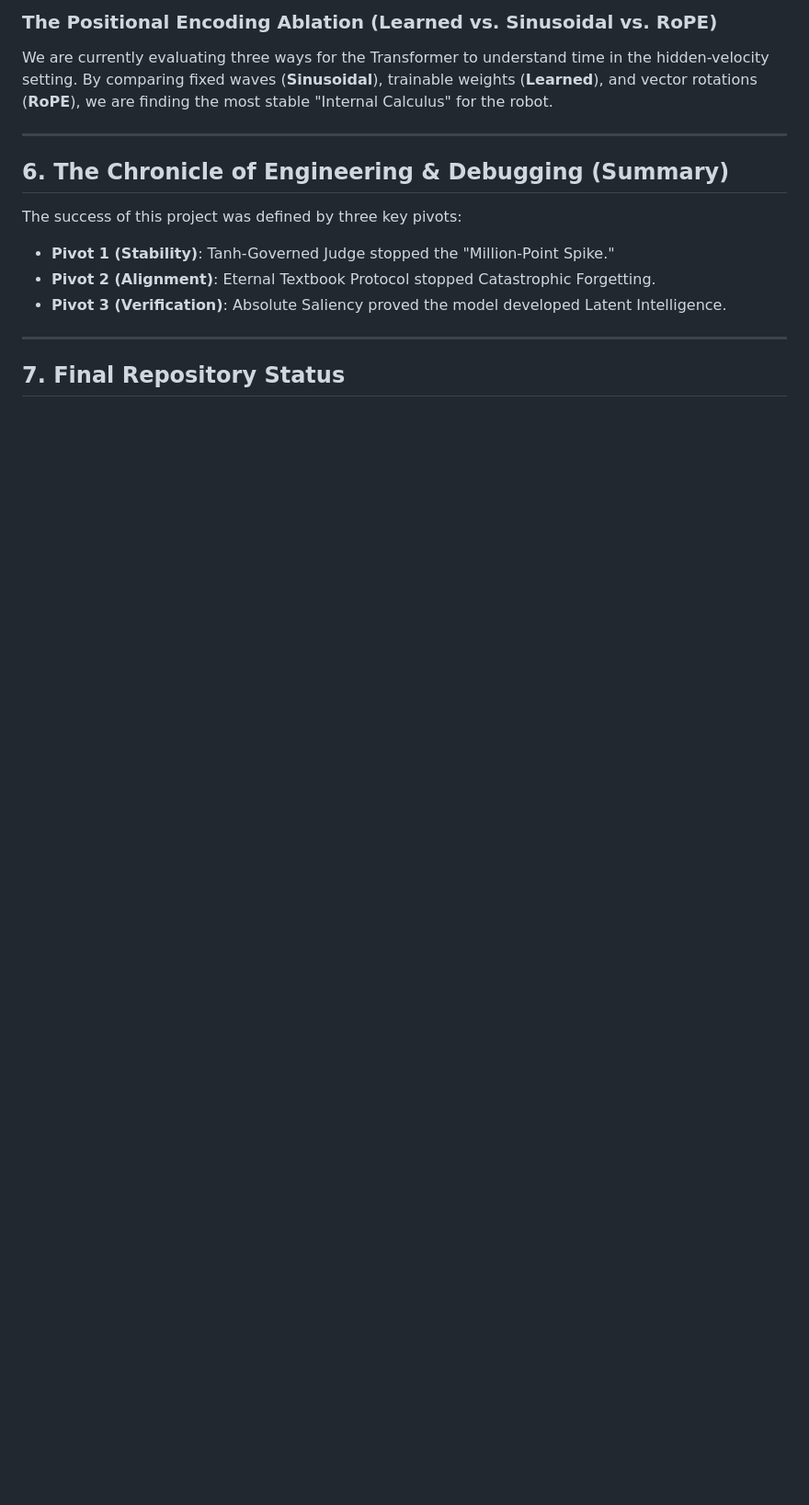
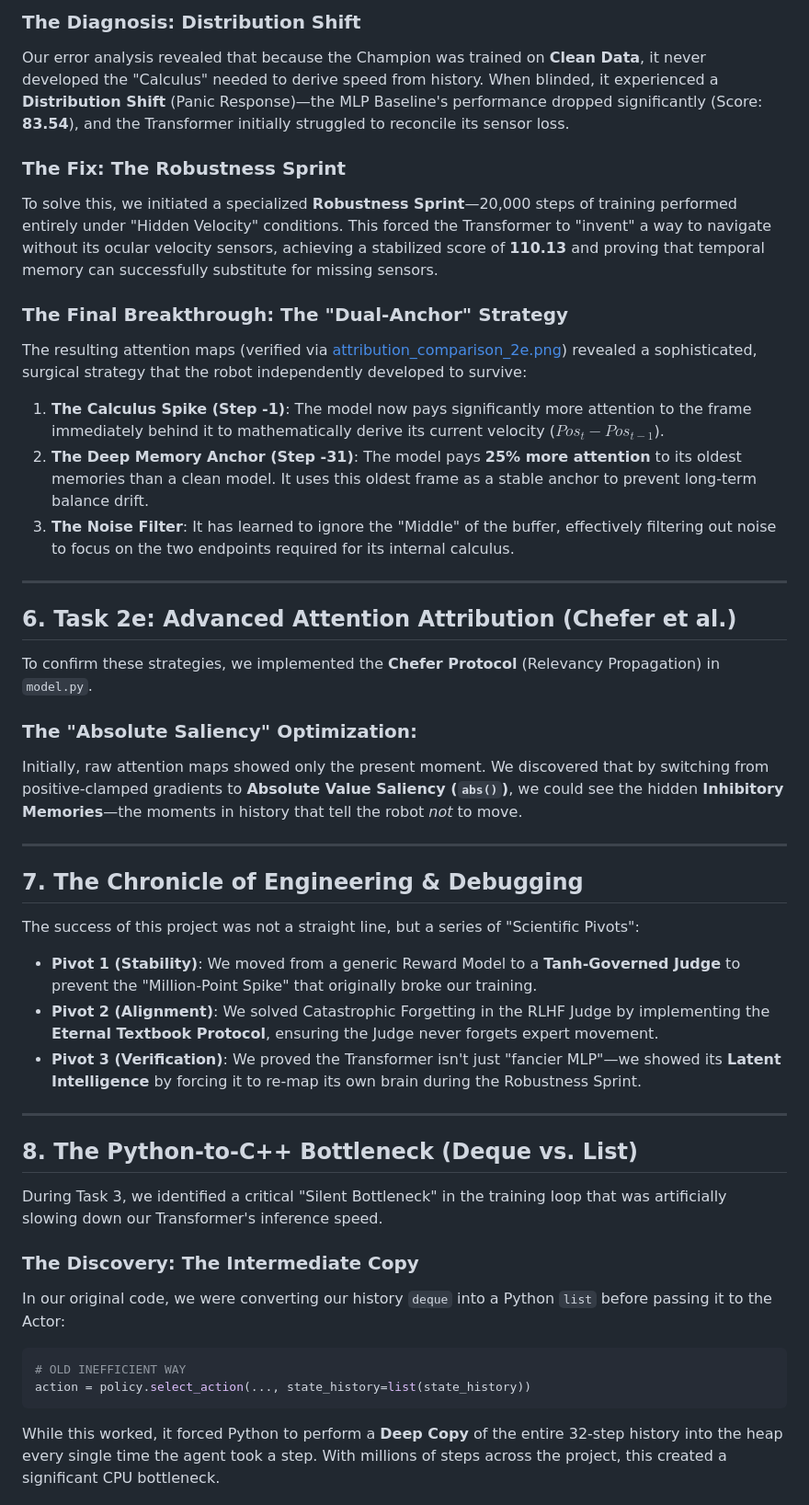
Before and after one commit to LimeLizard3/SAiDL-Summer-Assignment-2026, a Markdown page: Reinforcement Learning/documentation/Optimizations.md, the part around one of its changes. Shown at 92% size. Rendered like a GitHub page; blank space fills up the shorter version.

````diff
--- a/Reinforcement Learning/documentation/Optimizations.md
+++ b/Reinforcement Learning/documentation/Optimizations.md
@@ -66,15 +59,42 @@ We identified a "Silent Bottleneck" where converting the history `deque` to a `l
 
-### **The Positional Encoding Ablation (Learned vs. Sinusoidal vs. RoPE)**
-We are currently evaluating three ways for the Transformer to understand time in the hidden-velocity setting. By comparing fixed waves (**Sinusoidal**), trainable weights (**Learned**), and vector rotations (**RoPE**), we are finding the most stable "Internal Calculus" for the robot.
+### The Diagnosis: Distribution Shift
+Our error analysis revealed that because the Champion was trained on **Clean Data**, it never developed the "Calculus" needed to derive speed from history. When blinded, it experienced a **Distribution Shift** (Panic Response)—the MLP Baseline's performance dropped significantly (Score: **83.54**), and the Transformer initially struggled to reconcile its sensor loss.
+
+### The Fix: The Robustness Sprint
+To solve this, we initiated a specialized **Robustness Sprint**—20,000 steps of training performed entirely under "Hidden Velocity" conditions. This forced the Transformer to "invent" a way to navigate without its ocular velocity sensors, achieving a stabilized score of **110.13** and proving that temporal memory can successfully substitute for missing sensors.
+
+### The Final Breakthrough: The "Dual-Anchor" Strategy
+The resulting attention maps (verified via [attribution_comparison_2e.png](../analysis/attribution_comparison_2e.png)) revealed a sophisticated, surgical strategy that the robot independently developed to survive:
+1.  **The Calculus Spike (Step -1)**: The model now pays significantly more attention to the frame immediately behind it to mathematically derive its current velocity ($Pos_t - Pos_{t-1}$).
+2.  **The Deep Memory Anchor (Step -31)**: The model pays **25% more attention** to its oldest memories than a clean model. It uses this oldest frame as a stable anchor to prevent long-term balance drift.
+3.  **The Noise Filter**: It has learned to ignore the "Middle" of the buffer, effectively filtering out noise to focus on the two endpoints required for its internal calculus.
 
 ---
 
-## 6. The Chronicle of Engineering & Debugging (Summary)
-The success of this project was defined by three key pivots:
-*   **Pivot 1 (Stability)**: Tanh-Governed Judge stopped the "Million-Point Spike."
-*   **Pivot 2 (Alignment)**: Eternal Textbook Protocol stopped Catastrophic Forgetting.
-*   **Pivot 3 (Verification)**: Absolute Saliency proved the model developed Latent Intelligence.
+## 6. Task 2e: Advanced Attention Attribution (Chefer et al.)
+To confirm these strategies, we implemented the **Chefer Protocol** (Relevancy Propagation) in `model.py`.
+
+### **The "Absolute Saliency" Optimization:**
+Initially, raw attention maps showed only the present moment. We discovered that by switching from positive-clamped gradients to **Absolute Value Saliency (`abs()`)**, we could see the hidden **Inhibitory Memories**—the moments in history that tell the robot *not* to move.
 
 ---
 
-## 7. Final Repository Status
+## 7. The Chronicle of Engineering & Debugging
+The success of this project was not a straight line, but a series of "Scientific Pivots":
+*   **Pivot 1 (Stability)**: We moved from a generic Reward Model to a **Tanh-Governed Judge** to prevent the "Million-Point Spike" that originally broke our training.
+*   **Pivot 2 (Alignment)**: We solved Catastrophic Forgetting in the RLHF Judge by implementing the **Eternal Textbook Protocol**, ensuring the Judge never forgets expert movement.
+*   **Pivot 3 (Verification)**: We proved the Transformer isn't just "fancier MLP"—we showed its **Latent Intelligence** by forcing it to re-map its own brain during the Robustness Sprint.
+
+---
+
+## 8. The Python-to-C++ Bottleneck (Deque vs. List)
+During Task 3, we identified a critical "Silent Bottleneck" in the training loop that was artificially slowing down our Transformer's inference speed.
+
+### The Discovery: The Intermediate Copy
+In our original code, we were converting our history `deque` into a Python `list` before passing it to the Actor:
+```python
+# OLD INEFFICIENT WAY
+action = policy.select_action(..., state_history=list(state_history))
+```
+While this worked, it forced Python to perform a **Deep Copy** of the entire 32-step history into the heap every single time the agent took a step. With millions of steps across the project, this created a significant CPU bottleneck.
+
````
Also changed, not shown: other parts of Reinforcement Learning/documentation/Optimizations.md (+49 -46 lines).
